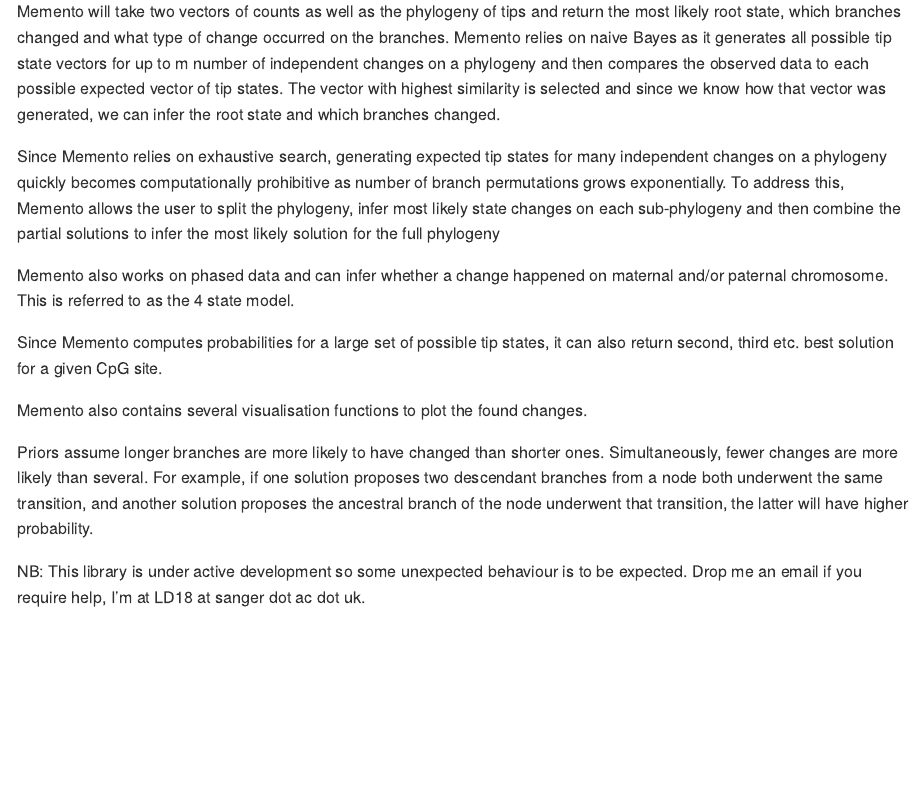
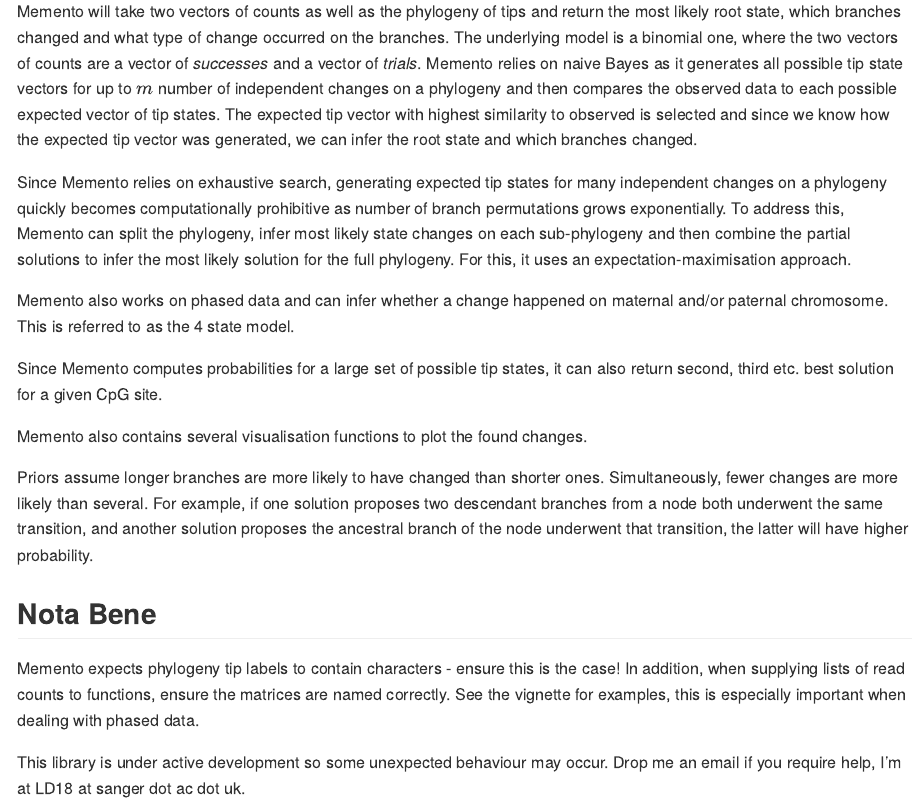
Before and after one commit to ldkregar/memento, an R Markdown document (README.Rmd): the page in a window 1100 px wide, from 240 px down. The pictures show the output file README.md that the author committed with the source, drawn offline in the style of GitHub.

Commit message:
update text

```diff
--- a/README.Rmd
+++ b/README.Rmd
@@ -22,9 +22,9 @@ Memento is a suite of functions to find change points in phenotype states on a p
 
 Suppose you know the number of methylated and unmethylated read counts at a CpG site across all tips of a phylogeny. The question Memento addresses is whether the tip states are inherited from the root and whether any of the internal nodes changed its state, which was then inherited by its descendants.
 
-Memento will take two vectors of counts as well as the phylogeny of tips and return the most likely root state, which branches changed and what type of change occurred on the branches. Memento relies on naive Bayes as it generates all possible tip state vectors for up to m number of independent changes on a phylogeny and then compares the observed data to each possible expected vector of tip states. The vector with highest similarity is selected and since we know how that vector was generated, we can infer the root state and which branches changed.
+Memento will take two vectors of counts as well as the phylogeny of tips and return the most likely root state, which branches changed and what type of change occurred on the branches. The underlying model is a binomial one, where the two vectors of counts are a vector of _successes_ and a vector of _trials_. Memento relies on naive Bayes as it generates all possible tip state vectors for up to $m$ number of independent changes on a phylogeny and then compares the observed data to each possible expected vector of tip states. The expected tip vector with highest similarity to observed is selected and since we know how the expected tip vector was generated, we can infer the root state and which branches changed.
 
-Since Memento relies on exhaustive search, generating expected tip states for many independent changes on a phylogeny quickly becomes computationally prohibitive as number of branch permutations grows exponentially. To address this, Memento allows the user to split the phylogeny, infer most likely state changes on each sub-phylogeny and then combine the partial solutions to infer the most likely solution for the full phylogeny
+Since Memento relies on exhaustive search, generating expected tip states for many independent changes on a phylogeny quickly becomes computationally prohibitive as number of branch permutations grows exponentially. To address this, Memento can split the phylogeny, infer most likely state changes on each sub-phylogeny and then combine the partial solutions to infer the most likely solution for the full phylogeny. For this, it uses an expectation-maximisation approach.
 
 Memento also works on phased data and can infer whether a change happened on maternal and/or paternal chromosome. This is referred to as the 4 state model.
 
@@ -34,7 +34,11 @@ Memento also contains several visualisation functions to plot the found changes.
 
 Priors assume longer branches are more likely to have changed than shorter ones. Simultaneously, fewer changes are more likely than several. For example, if one solution proposes two descendant branches from a node both underwent the same transition, and another solution proposes the ancestral branch of the node underwent that transition, the latter will have higher probability.
 
-NB: This library is under active development so some unexpected behaviour is to be expected. Drop me an email if you require help, I'm at LD18 at sanger dot ac dot uk.
+## Nota Bene
+
+Memento expects phylogeny tip labels to contain characters - ensure this is the case! In addition, when supplying lists of read counts to functions, ensure the matrices are named correctly. See the vignette for examples, this is especially important when dealing with phased data.
+
+This library is under active development so some unexpected behaviour may occur. Drop me an email if you require help, I'm at LD18 at sanger dot ac dot uk.
 
 ## Installation
 
```
Also changed, not shown: README.md.
